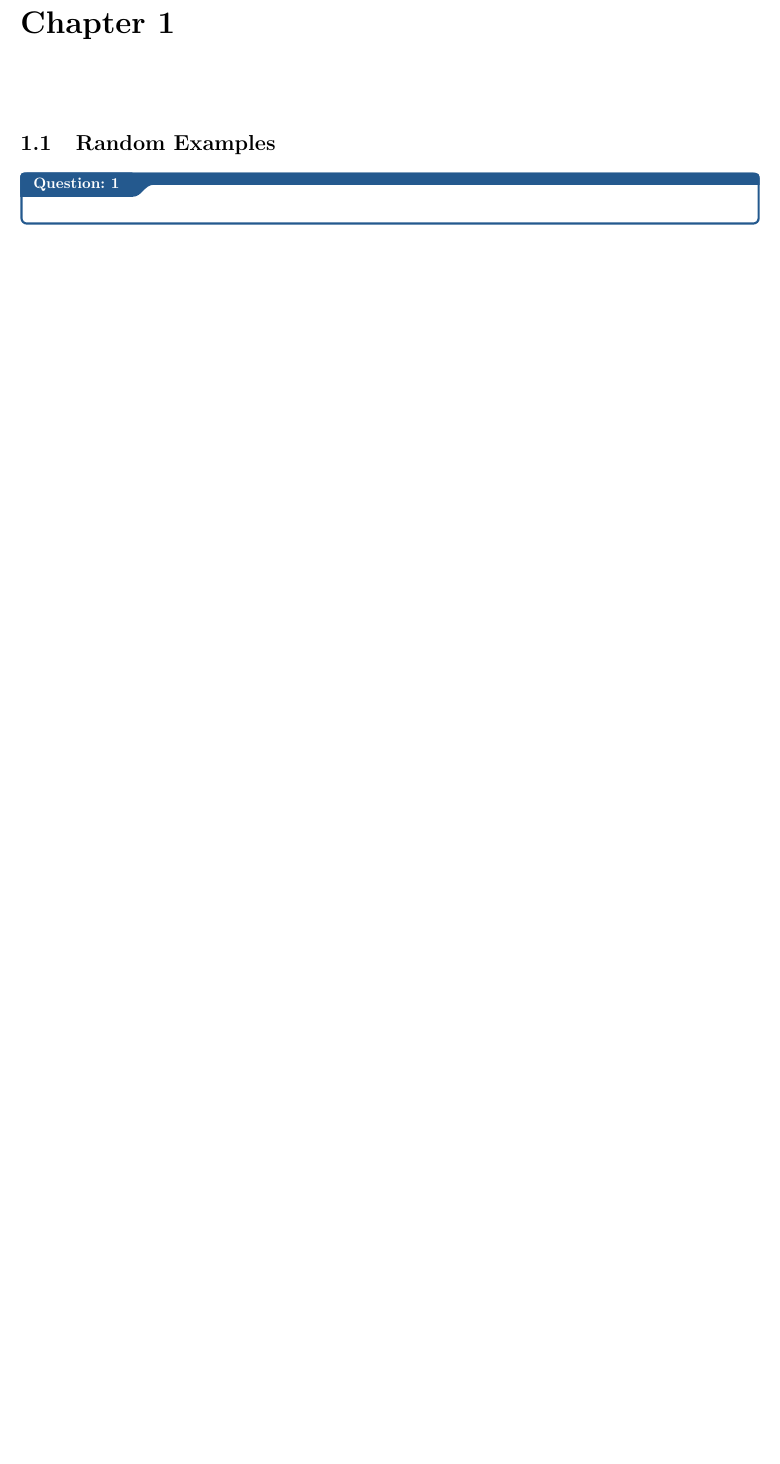
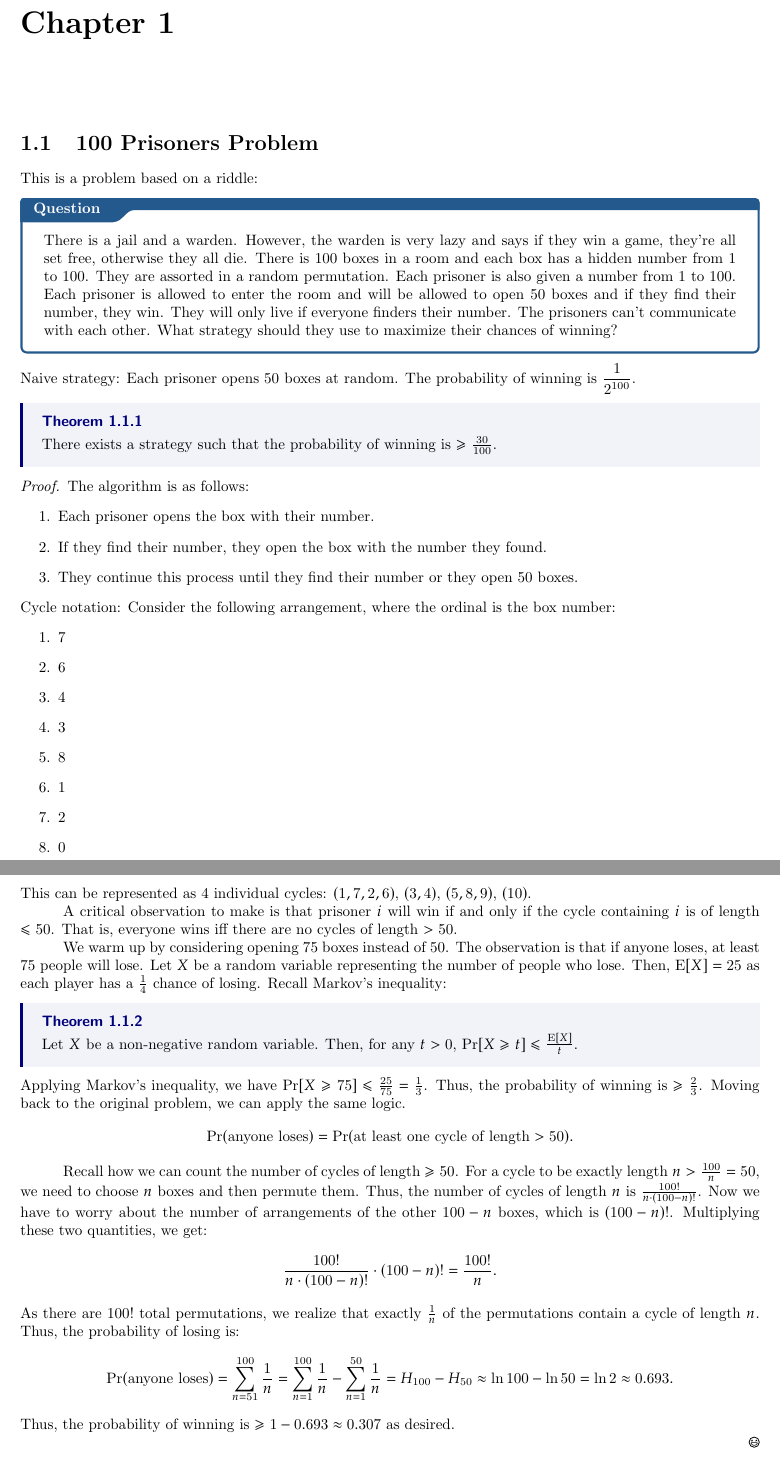
Before and after one commit to rjain37/latex-notes, a LaTeX thesis (f24 15756/notes.tex): part of page 3 of 3 before the commit and two parts of pages 3 and 4 of 5 after it, the two joined at a grey line, cut so that both start at the same text, the shorter picture padded with empty space. Compiled offline with pdfLaTeX.

Commit message:
first day of randomized algorithms

```diff
--- a/f24 15756/notes.tex
+++ b/f24 15756/notes.tex
@@ -4,7 +4,7 @@
 \input{../macros}
 \input{../letterfonts}
 
-\title{\Huge{15-756 Randomized Algorithms}}
+\title{\Huge{15756 Randomized Algorithms}}
 \author{\huge{Rohan Jain}}
 \date{}
 
@@ -19,5 +19,55 @@
 \pagebreak
 
 \chapter{}
-\section{Random Examples}
-\qs{1}
+\section{100 Prisoners Problem}
+
+This is a problem based on a riddle:
+\qs{}{There is a jail and a warden. However, the warden is very lazy and says if they win a game, they're all set free, otherwise they all die. There is 100 boxes in a room and each box has a hidden number from 1 to 100. They are assorted in a random permutation. Each prisoner is also given a number from 1 to 100. Each prisoner is allowed to enter the room and will be allowed to open 50 boxes and if they find their number, they win. They will only live if everyone finders their number. The prisoners can't communicate with each other. What strategy should they use to maximize their chances of winning?}
+
+\noindent Naive strategy: Each prisoner opens 50 boxes at random. The probability of winning is $\dfrac{1}{2^{100}}$.
+
+\thm{}{There exists a strategy such that the probability of winning is $\geq \frac{30}{100}$.}
+\begin{proof}
+\noindent The algorithm is as follows:
+\begin{enumerate}
+    \item Each prisoner opens the box with their number.
+    \item If they find their number, they open the box with the number they found.
+    \item They continue this process until they find their number or they open 50 boxes.
+\end{enumerate}
+
+\noindent Cycle notation: Consider the following arrangement, where the ordinal is the box number:
+\begin{enumerate}
+    \item 7
+    \item 6
+    \item 4
+    \item 3
+    \item 8
+    \item 1
+    \item 2
+    \item 0
+    \item 5
+    \item 10
+\end{enumerate}
+\noindent This can be represented as 4 individual cycles: $(1, 7, 2, 6)$, $(3, 4)$, $(5, 8, 9)$, $(10)$.
+
+A critical observation to make is that prisoner $i$ will win if and only if the cycle containing $i$ is of length $\leq 50$. That is, everyone wins iff there are no cycles of length $> 50$.
+
+We warm up by considering opening 75 boxes instead of 50. The observation is that if anyone loses, at least 75 people will lose. Let $X$ be a random variable representing the number of people who lose. Then, $\E[X] = 25$ as each player has a $\frac{1}{4}$ chance of losing. Recall Markov's inequality:
+\thm{}{Let $X$ be a non-negative random variable. Then, for any $t > 0$, $\Pr[X \geq t] \leq \frac{\E[X]}{t}$.}
+
+\noindent Applying Markov's inequality, we have $\Pr[X \geq 75] \leq \frac{25}{75} = \frac{1}{3}$. Thus, the probability of winning is $\geq \frac{2}{3}$. Moving back to the original problem, we can apply the same logic.
+\begin{align*}
+    \Pr(\text{anyone loses}) = \Pr(\text{at least one cycle of length} > 50).
+\end{align*}
+
+Recall how we can count the number of cycles of length $\geq 50$. For a cycle to be exactly length $n > \frac{100}n = 50$, we need to choose $n$ boxes and then permute them. Thus, the number of cycles of length $n$ is $\frac{100!}{n \cdot (100 - n)!}$. Now we have to worry about the number of arrangements of the other $100-n$ boxes, which is $(100-n)!$. Multiplying these two quantities, we get:
+\begin{align*}
+    \frac{100!}{n \cdot (100-n)!} \cdot (100-n)! = \frac{100!}{n}.
+\end{align*}
+As there are $100!$ total permutations, we realize that exactly $\frac 1n$ of the permutations contain a cycle of length $n$. Thus, the probability of losing is:
+\begin{align*}
+    \Pr(\text{anyone loses}) = \sum_{n=51}^{100} \frac{1}{n} = \sum_{n=1}^{100} \frac 1n - \sum_{n=1}^{50} \frac 1n = H_{100} - H_{50}\approx \ln 100 - \ln 50 = \ln 2 \approx 0.693.
+\end{align*}
+Thus, the probability of winning is $\geq 1 - 0.693 \approx 0.307$ as desired.
+
+\end{proof}
```
Also changed, not shown: f24 15756/notes.pdf, f24 15756/notes.tex (51 more changed lines).
